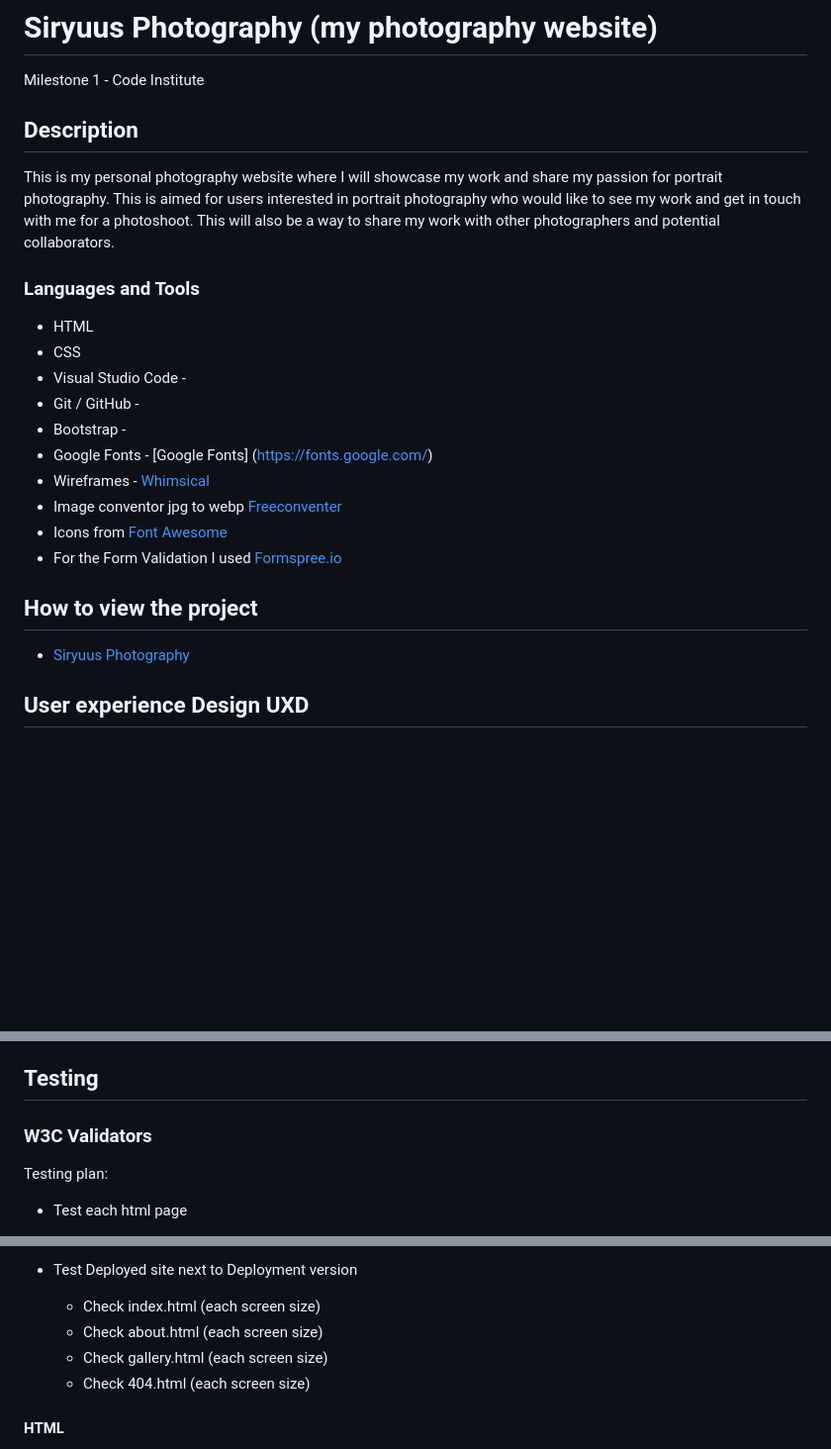
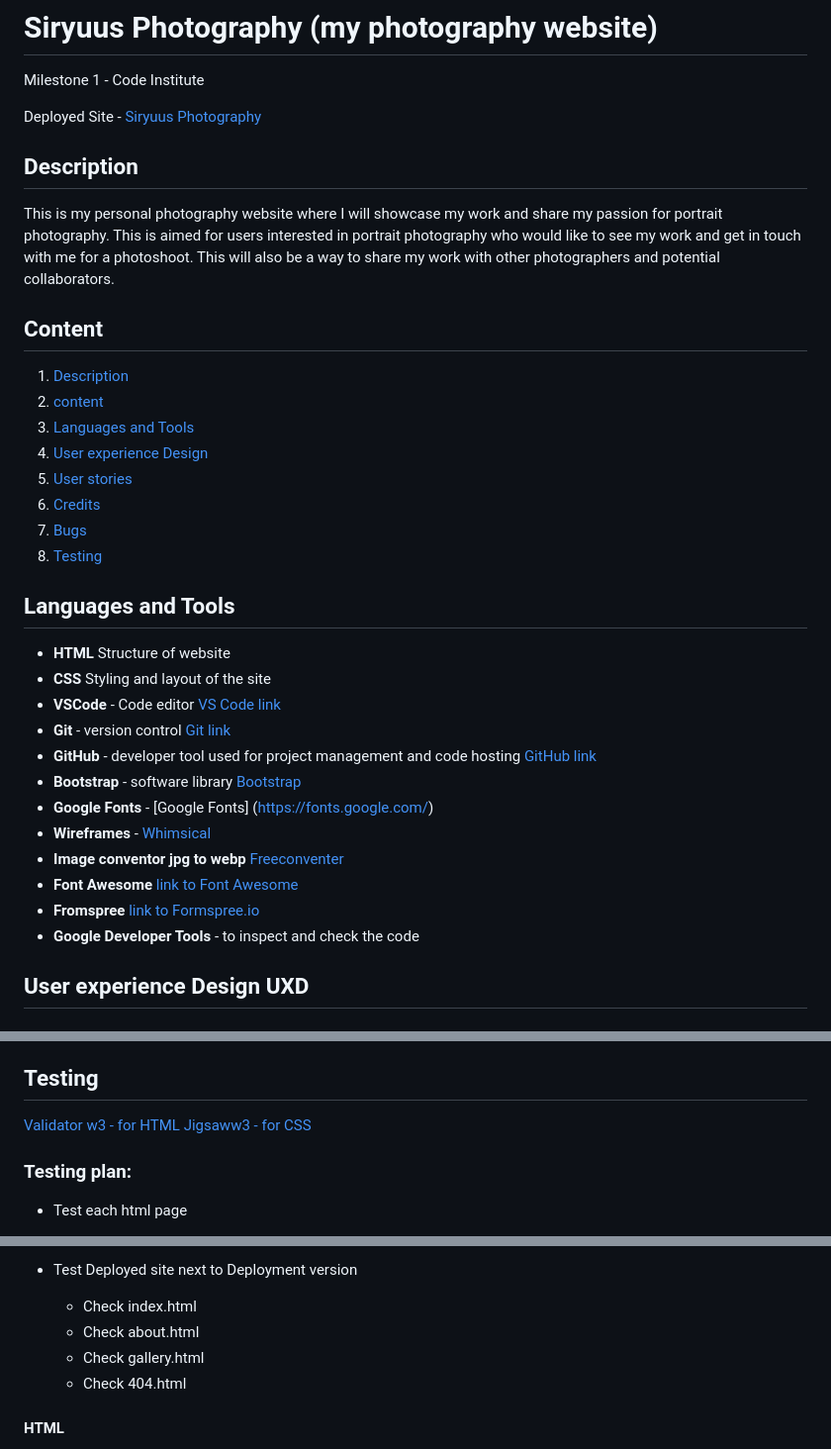
Before and after one commit to nicolasvalloriuk/siryuusphotography, a Markdown page: README.md, 3 parts joined by grey strips. Shown at 99% size. Rendered like a GitHub page; blank space fills up the shorter version.

Commit message:
Ad a Content section to link content on the README.md to provide readability

```diff
--- a/README.md
+++ b/README.md
@@ -1,26 +1,36 @@
 # Siryuus Photography (my photography website)
 Milestone 1 - Code Institute
+
+Deployed Site - [Siryuus Photography](https://nicolasvalloriuk.github.io/siryuusphotography/)
 
 ## Description
 
 This is my personal photography website where I will showcase my work and share my passion for portrait photography. This is aimed for users interested in portrait photography who would like to see my work and get in touch with me for a photoshoot. This will also be a way to share my work with other photographers and potential collaborators.
 
-### Languages and Tools
+## Content
+1. [Description](#description)
+2. [content](#content)
+3. [Languages and Tools](#languages-and-tools)
+4. [User experience Design](#user-experience-design-uxd)
+5. [User stories](#user-stories)
+6. [Credits](#credits)
+7. [Bugs](#bugs-list-and-fixes-with-screenshots)
+8. [Testing](#testing)
 
-- HTML
-- CSS
-- Visual Studio Code -
-- Git / GitHub -
-- Bootstrap -
-- Google Fonts - [Google Fonts] (https://fonts.google.com/)
-- Wireframes - [Whimsical](https://whimsical.com/)
-- Image conventor jpg to webp [Freeconventer](https://www.freeconvert.com/)
-- Icons from [Font Awesome](https://fontawesome.com/)
-- For the Form Validation I used [Formspree.io](https://formspree.io/)
+## Languages and Tools
 
-## How to view the project
-
-- [Siryuus Photography](https://nicolasvalloriuk.github.io/siryuusphotography/)
+- **HTML** Structure of website
+- **CSS** Styling and layout of the site
+- **VSCode** - Code editor [VS Code link](https://code.visualstudio.com/)
+- **Git** - version control [Git link](https://git-scm.com/)
+- **GitHub** - developer tool used for project management and code hosting [GitHub link](https://github.com/)
+- **Bootstrap** - software library [Bootstrap](https://getbootstrap.com/)
+- **Google Fonts** - [Google Fonts] (https://fonts.google.com/)
+- **Wireframes** - [Whimsical](https://whimsical.com/)
+- **Image conventor jpg to webp** [Freeconventer](https://www.freeconvert.com/)
+- **Font Awesome** [link to Font Awesome](https://fontawesome.com/)
+- **Fromspree** [link to Formspree.io](https://formspree.io/)
+- **Google Developer Tools** - to inspect and check the code
 
 ## User experience Design UXD
 
@@ -375,9 +387,10 @@ This was added when connecting VScode to Github, My professor Len saw a differen
 
 ## Testing
 
-### W3C Validators
+[Validator w3 - for HTML](https://validator.w3.org/)
+[Jigsaww3 - for CSS](https://jigsaw.w3.org/css-validator/)
 
-Testing plan:
+### Testing plan:
 
 - Test each html page
   - index.html
@@ -395,10 +408,10 @@ Testing plan:
   - User story 6
 
 - Test Deployed site next to Deployment version
-  - Check index.html (each screen size)
-  - Check about.html (each screen size)
-  - Check gallery.html (each screen size)
-  - Check 404.html (each screen size)
+  - Check index.html
+  - Check about.html
+  - Check gallery.html
+  - Check 404.html
 
 #### HTML
 
```
Also changed, not shown: other parts of README.md (+2 -0 lines).
